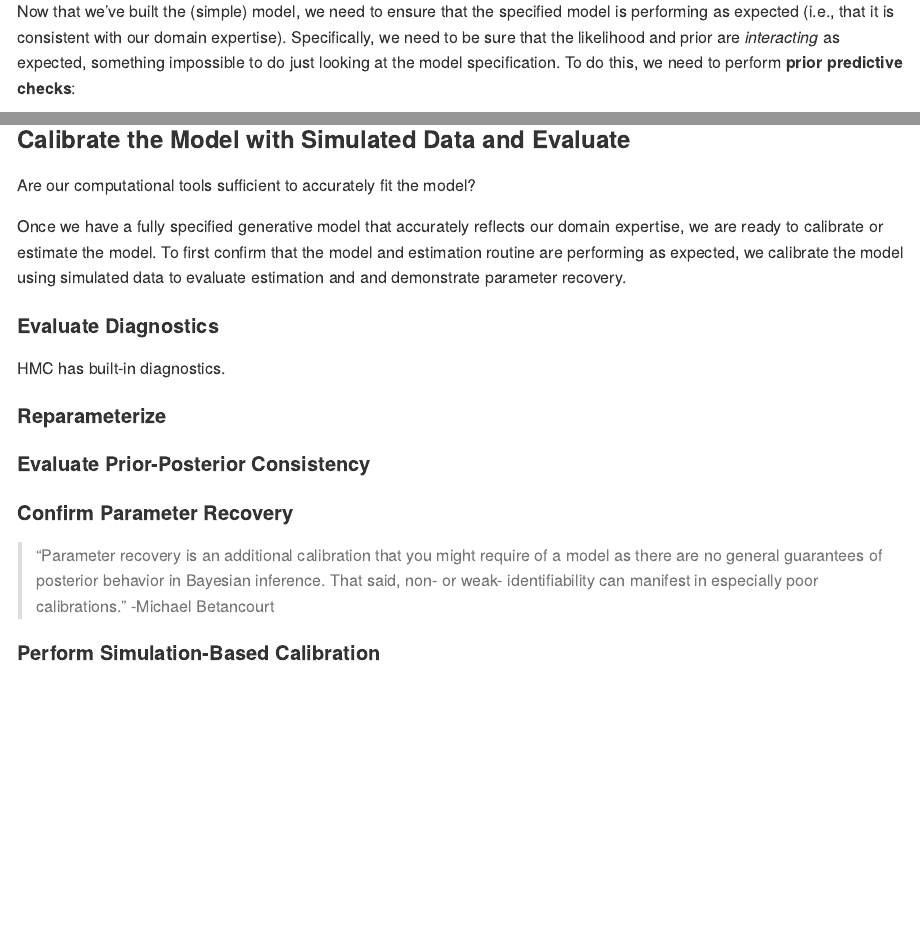
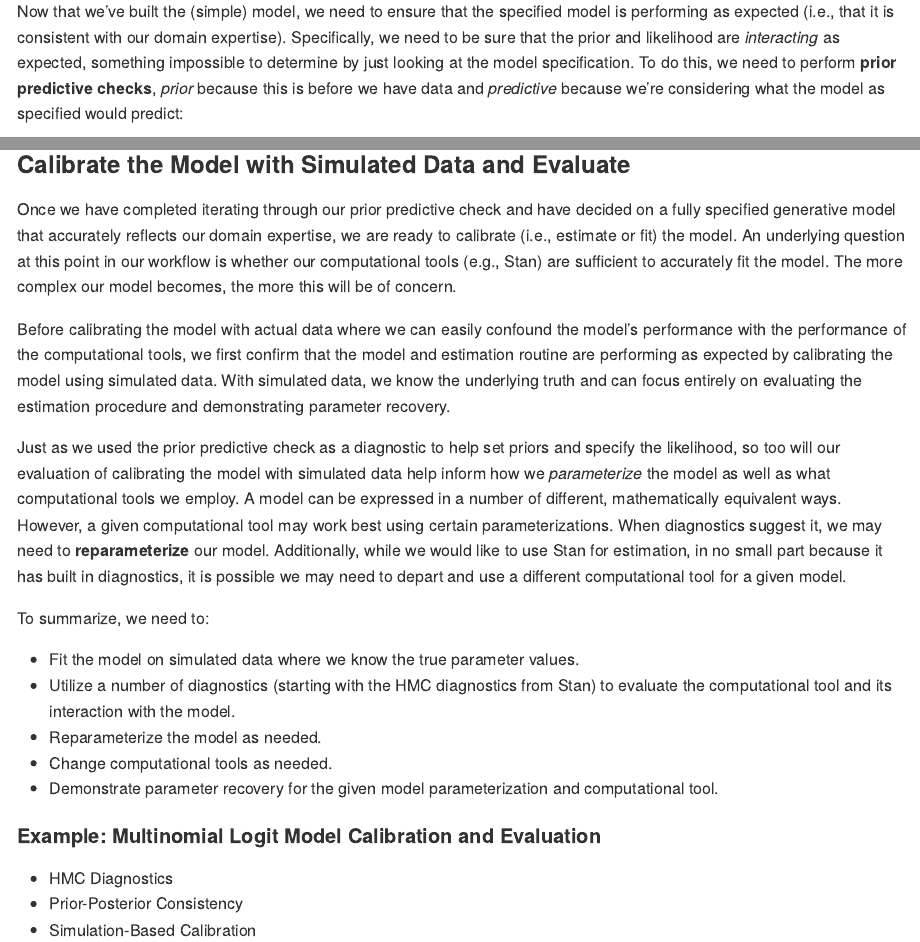
Before and after one commit to MithilaGuha/ra-training, an R Markdown document (Tidy_Bayesian_Workflow.Rmd): the page in a window 1100 px wide, from 2640 px down, and a second part further down, joined at a grey line. The pictures show the output file Tidy_Bayesian_Workflow.md that the author committed with the source, drawn offline in the style of GitHub.

Commit message:
Added to Model Calibration

```diff
--- a/Tidy_Bayesian_Workflow.Rmd
+++ b/Tidy_Bayesian_Workflow.Rmd
@@ -193,21 +193,25 @@ There isn't a spike at a probability of 1, so our prior of `B ~ normal(0, 1)` co
 
 ### Calibrate the Model with Simulated Data and Evaluate
 
-Are our computational tools sufficient to accurately fit the model?
+Once we have completed iterating through our prior predictive check and have decided on a fully specified generative model that accurately reflects our domain expertise, we are ready to calibrate (i.e., estimate or fit) the model. An underlying question at this point in our workflow is whether our computational tools (e.g., Stan) are sufficient to accurately fit the model. The more complex our model becomes, the more this will be of concern.
 
-Once we have a fully specified generative model that accurately reflects our domain expertise, we are ready to calibrate or estimate the model. To first confirm that the model and estimation routine are performing as expected, we calibrate the model using simulated data to evaluate estimation and and demonstrate parameter recovery.
+Before calibrating the model with actual data where we can easily confound the model's performance with the performance of the computational tools, we first confirm that the model and estimation routine are performing as expected by calibrating the model using simulated data. With simulated data, we know the underlying truth and can focus entirely on evaluating the estimation procedure and demonstrating parameter recovery.
 
-#### Evaluate Diagnostics
+Just as we used the prior predictive check as a diagnostic to help set priors and specify the likelihood, so too will our evaluation of calibrating the model with simulated data help inform how we *parameterize* the model as well as what computational tools we employ. A model can be expressed in a number of different, mathematically equivalent ways. However, a given computational tool may work best using certain parameterizations. When diagnostics suggest it, we may need to **reparameterize** our model. Additionally, while we would like to use Stan for estimation, in no small part because it has built in diagnostics, it is possible we may need to depart and use a different computational tool for a given model.
 
-HMC has built-in diagnostics.
+To summarize, we need to:
 
-#### Reparameterize
-#### Evaluate Prior-Posterior Consistency
-#### Confirm Parameter Recovery
+- Fit the model on simulated data where we know the true parameter values.
+- Utilize a number of diagnostics (starting with the HMC diagnostics from Stan) to evaluate the computational tool and its interaction with the model.
+- Reparameterize the model as needed.
+- Change computational tools as needed.
+- Demonstrate parameter recovery for the given model parameterization and computational tool.
 
-> "Parameter recovery is an additional calibration that you might require of a model as there are no general guarantees of posterior behavior in Bayesian inference. That said, non- or weak- identifiability can manifest in especially poor calibrations." -Michael Betancourt
+#### Example: Multinomial Logit Model Calibration and Evaluation
 
-#### Perform Simulation-Based Calibration
+- HMC Diagnostics
+- Prior-Posterior Consistency
+- Simulation-Based Calibration
 
 As a general diagnostic (with or without HMC), we can use **simulation-based calibration**. If we simulate from the joint distribution, construct posteriors, and then average over the posteriors, we should get back the priors. This is using the self-consistency of the Bayesian joint distribution. Ten simulations are better than one.
 
```
Also changed, not shown: Tidy_Bayesian_Workflow.md, Tidy_Bayesian_Workflow.Rmd (4 more changed lines).
